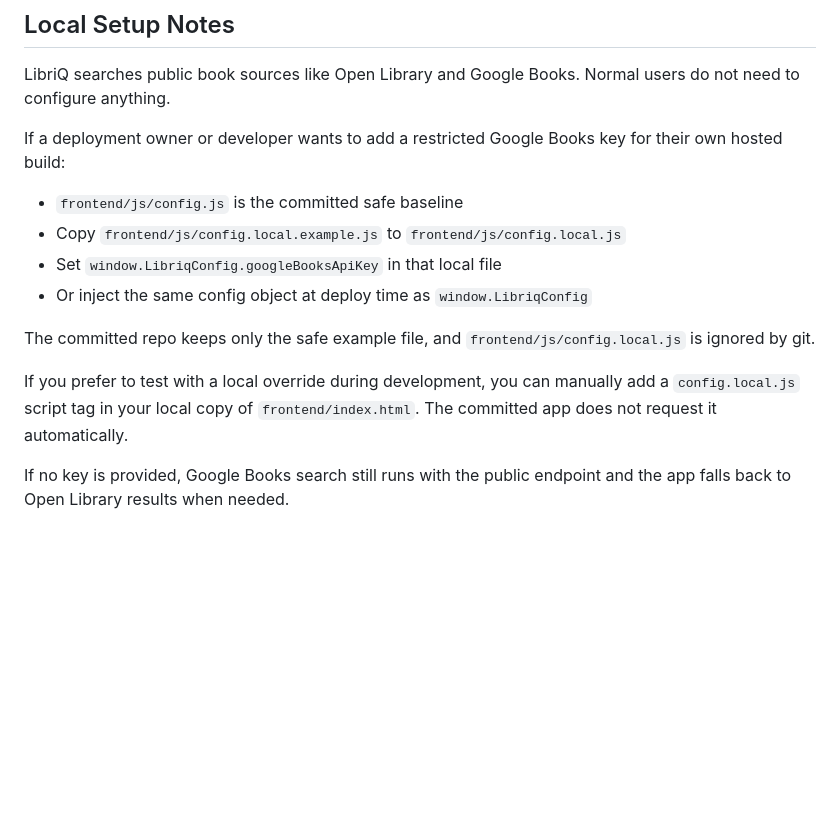
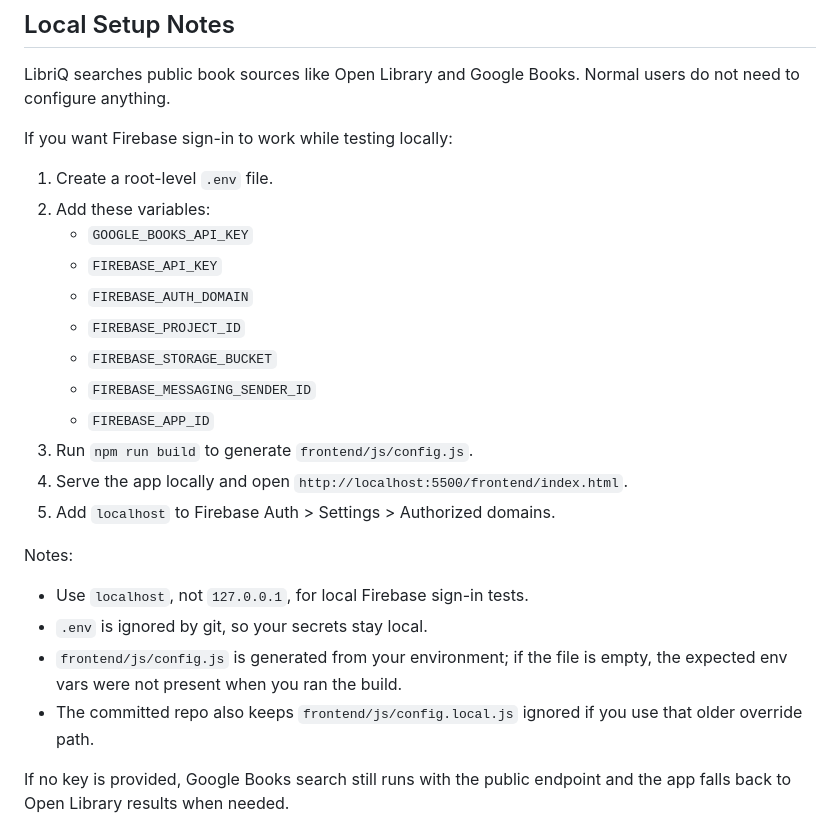
Before and after one commit to AK-Lmn/Libriq, a Markdown page: README.md, the part around the change. Rendered like a GitHub page; blank space fills up the shorter version.

Commit message:
Document local Firebase sign-in setup

```diff
--- a/README.md
+++ b/README.md
@@ -482,16 +482,27 @@ The current version focuses on improving the core local-first reading tracker ex
 
 LibriQ searches public book sources like Open Library and Google Books. Normal users do not need to configure anything.
 
-If a deployment owner or developer wants to add a restricted Google Books key for their own hosted build:
+If you want Firebase sign-in to work while testing locally:
 
-* `frontend/js/config.js` is the committed safe baseline
-* Copy `frontend/js/config.local.example.js` to `frontend/js/config.local.js`
-* Set `window.LibriqConfig.googleBooksApiKey` in that local file
-* Or inject the same config object at deploy time as `window.LibriqConfig`
+1. Create a root-level `.env` file.
+2. Add these variables:
+   * `GOOGLE_BOOKS_API_KEY`
+   * `FIREBASE_API_KEY`
+   * `FIREBASE_AUTH_DOMAIN`
+   * `FIREBASE_PROJECT_ID`
+   * `FIREBASE_STORAGE_BUCKET`
+   * `FIREBASE_MESSAGING_SENDER_ID`
+   * `FIREBASE_APP_ID`
+3. Run `npm run build` to generate `frontend/js/config.js`.
+4. Serve the app locally and open `http://localhost:5500/frontend/index.html`.
+5. Add `localhost` to Firebase Auth > Settings > Authorized domains.
 
-The committed repo keeps only the safe example file, and `frontend/js/config.local.js` is ignored by git.
+Notes:
 
-If you prefer to test with a local override during development, you can manually add a `config.local.js` script tag in your local copy of `frontend/index.html`. The committed app does not request it automatically.
+* Use `localhost`, not `127.0.0.1`, for local Firebase sign-in tests.
+* `.env` is ignored by git, so your secrets stay local.
+* `frontend/js/config.js` is generated from your environment; if the file is empty, the expected env vars were not present when you ran the build.
+* The committed repo also keeps `frontend/js/config.local.js` ignored if you use that older override path.
 
 If no key is provided, Google Books search still runs with the public endpoint and the app falls back to Open Library results when needed.
 
```
